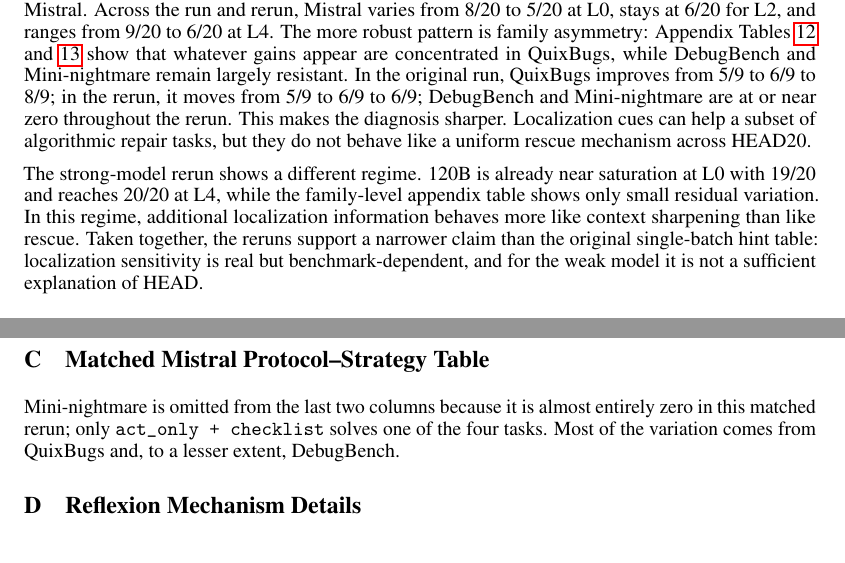
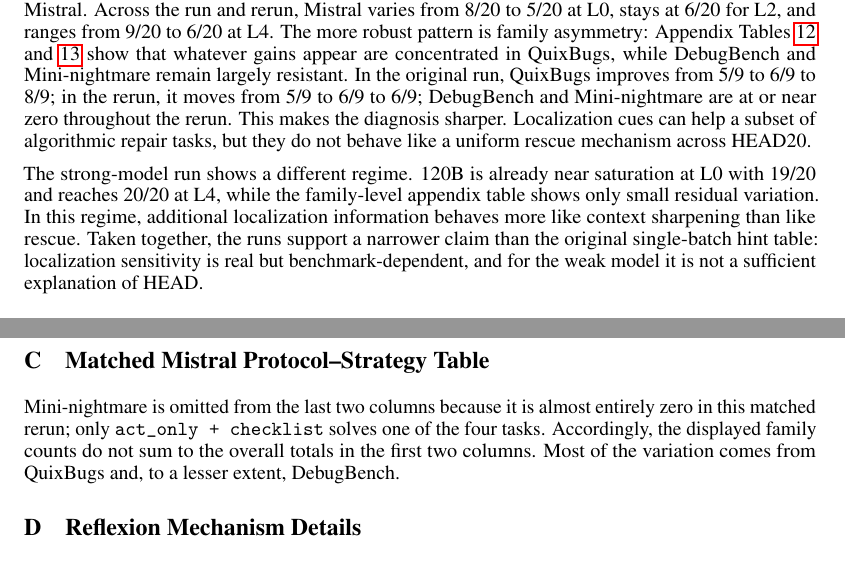
Before and after one commit to Eden-kk/291a_code_debugger_agent, a LaTeX paper (paper/course_report_for_course.tex): two parts of pages 5 and 9 of 11, joined at a grey line, cut so that both start at the same text. Compiled offline with pdfLaTeX.

Commit message:
Tighten paper wording and references

```diff
--- a/paper/course_report_for_course.tex
+++ b/paper/course_report_for_course.tex
@@ -216,7 +216,7 @@
 
 These hint runs are separate from the matched protocol batch used in Tables~\ref{tab:trajmain}, \ref{tab:protocols}, and~\ref{tab:protocoldelta}, so their L0 values should be read only as baselines \emph{within the hint runs}, not as replacements for the 5/20 \texttt{act\_only} baseline reported later. The main pattern is not a stable monotonic aggregate gain for Mistral. Across the run and rerun, Mistral varies from 8/20 to 5/20 at L0, stays at 6/20 for L2, and ranges from 9/20 to 6/20 at L4. The more robust pattern is family asymmetry: Appendix Tables~\ref{tab:mistralhintfamilyrun} and~\ref{tab:mistralhintfamilyrerun} show that whatever gains appear are concentrated in QuixBugs, while DebugBench and Mini-nightmare remain largely resistant. In the original run, QuixBugs improves from 5/9 to 6/9 to 8/9; in the rerun, it moves from 5/9 to 6/9 to 6/9; DebugBench and Mini-nightmare are at or near zero throughout the rerun. This makes the diagnosis sharper. Localization cues can help a subset of algorithmic repair tasks, but they do not behave like a uniform rescue mechanism across HEAD20.
 
-The strong-model rerun shows a different regime. 120B is already near saturation at L0 with 19/20 and reaches 20/20 at L4, while the family-level appendix table shows only small residual variation. In this regime, additional localization information behaves more like context sharpening than like rescue. Taken together, the reruns support a narrower claim than the original single-batch hint table: localization sensitivity is real but benchmark-dependent, and for the weak model it is not a sufficient explanation of HEAD.
+The strong-model run shows a different regime. 120B is already near saturation at L0 with 19/20 and reaches 20/20 at L4, while the family-level appendix table shows only small residual variation. In this regime, additional localization information behaves more like context sharpening than like rescue. Taken together, the runs support a narrower claim than the original single-batch hint table: localization sensitivity is real but benchmark-dependent, and for the weak model it is not a sufficient explanation of HEAD.
 
 \subsubsection{Trajectory aggregates indicate failure to converge rather than failure to start}
 
@@ -441,7 +441,7 @@
 \end{tabular}
 \end{table*}
 
-Mini-nightmare is omitted from the last two columns because it is almost entirely zero in this matched rerun; only \texttt{act\_only + checklist} solves one of the four tasks. Most of the variation comes from QuixBugs and, to a lesser extent, DebugBench.
+Mini-nightmare is omitted from the last two columns because it is almost entirely zero in this matched rerun; only \texttt{act\_only + checklist} solves one of the four tasks. Accordingly, the displayed family counts do not sum to the overall totals in the first two columns. Most of the variation comes from QuixBugs and, to a lesser extent, DebugBench.
 
 \section{Reflexion Mechanism Details}
 
```
Also changed, not shown: paper/course_report_for_course.pdf, paper/course_report_for_course.tex (2 more changed lines).
